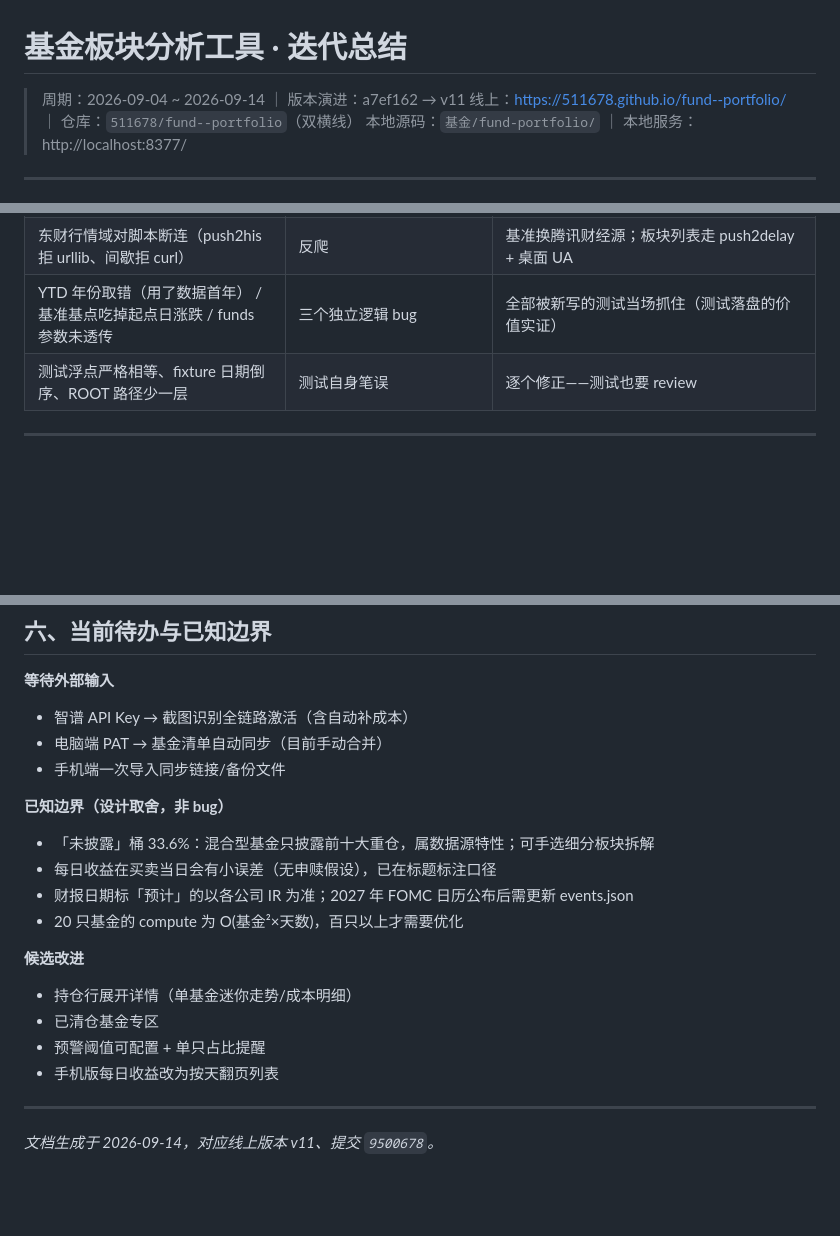
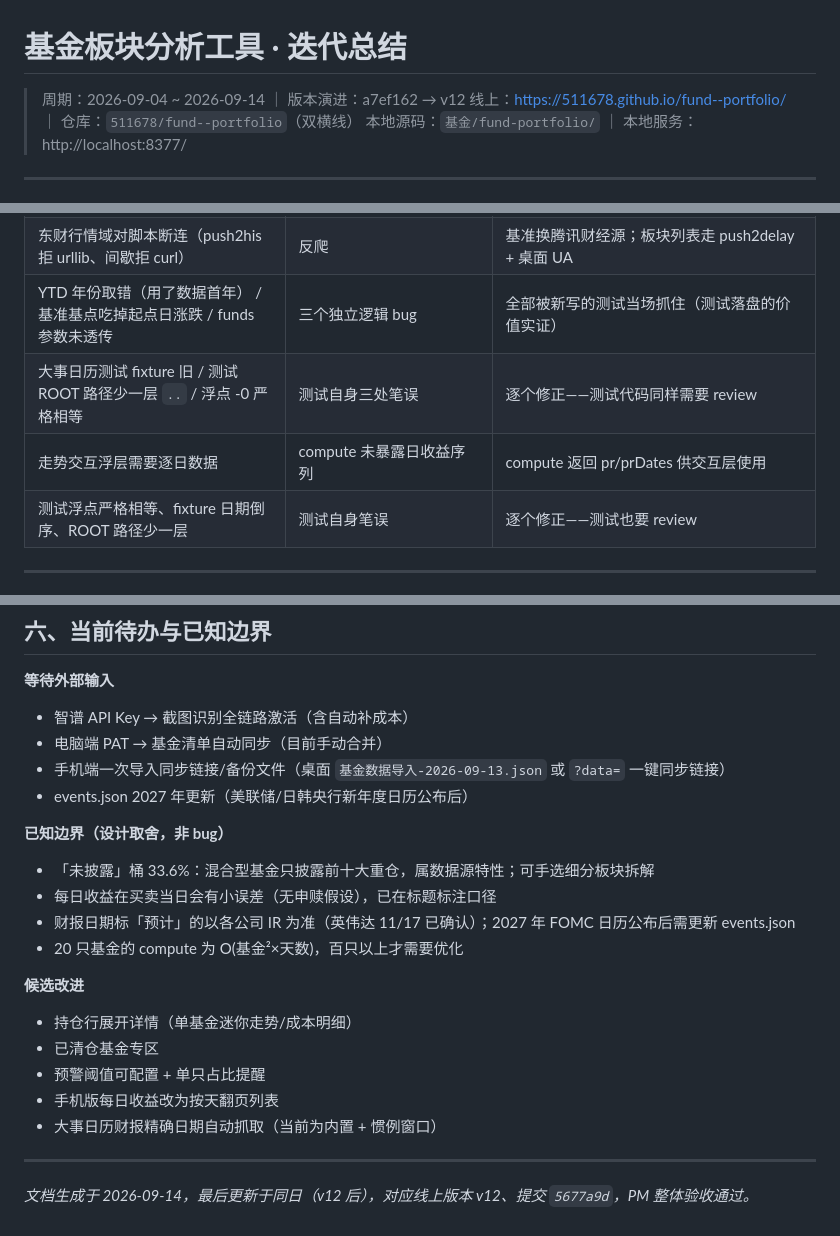
Before and after one commit to 511678/fund--portfolio, a Markdown page: 迭代总结-2026-09.md, 3 parts joined by grey strips. Rendered like a GitHub page; blank space fills up the shorter version.

```diff
--- a/迭代总结-2026-09.md
+++ b/迭代总结-2026-09.md
@@ -1,6 +1,6 @@
 # 基金板块分析工具 · 迭代总结
 
-> 周期：2026-09-04 ~ 2026-09-14 ｜ 版本演进：a7ef162 → v11
+> 周期：2026-09-04 ~ 2026-09-14 ｜ 版本演进：a7ef162 → v12
 > 线上：https://511678.github.io/fund--portfolio/ ｜ 仓库：`511678/fund--portfolio`（双横线）
 > 本地源码：`基金/fund-portfolio/` ｜ 本地服务：http://localhost:8377/
 
@@ -119,6 +119,8 @@ GitHub 仓库 = 数据库 + CI + 托管
 | **update_data.py 被写坏**（9286 个函数副本） | Python 脚本里 `s.replace("", new)` 空串替换灾难 | git checkout 秒恢复。教训：**脚本化修改文件后必须立即语法检查**（`ast.parse`/`node --check`） |
 | 东财行情域对脚本断连（push2his 拒 urllib、间歇拒 curl） | 反爬 | 基准换腾讯财经源；板块列表走 push2delay + 桌面 UA |
 | YTD 年份取错（用了数据首年） / 基准基点吃掉起点日涨跌 / funds 参数未透传 | 三个独立逻辑 bug | 全部被新写的测试当场抓住（测试落盘的价值实证） |
+| 大事日历测试 fixture 旧 / 测试 ROOT 路径少一层 `..` / 浮点 -0 严格相等 | 测试自身三处笔误 | 逐个修正——测试代码同样需要 review |
+| 走势交互浮层需要逐日数据 | compute 未暴露日收益序列 | compute 返回 pr/prDates 供交互层使用 |
 | 测试浮点严格相等、fixture 日期倒序、ROOT 路径少一层 | 测试自身笔误 | 逐个修正——测试也要 review |
 
 ---
@@ -167,12 +196,13 @@ GitHub 仓库 = 数据库 + CI + 托管
 **等待外部输入**
 - 智谱 API Key → 截图识别全链路激活（含自动补成本）
 - 电脑端 PAT → 基金清单自动同步（目前手动合并）
-- 手机端一次导入同步链接/备份文件
+- 手机端一次导入同步链接/备份文件（桌面 `基金数据导入-2026-09-13.json` 或 `?data=` 一键同步链接）
+- events.json 2027 年更新（美联储/日韩央行新年度日历公布后）
 
 **已知边界（设计取舍，非 bug）**
 - 「未披露」桶 33.6%：混合型基金只披露前十大重仓，属数据源特性；可手选细分板块拆解
 - 每日收益在买卖当日会有小误差（无申赎假设），已在标题标注口径
-- 财报日期标「预计」的以各公司 IR 为准；2027 年 FOMC 日历公布后需更新 events.json
+- 财报日期标「预计」的以各公司 IR 为准（英伟达 11/17 已确认）；2027 年 FOMC 日历公布后需更新 events.json
 - 20 只基金的 compute 为 O(基金²×天数)，百只以上才需要优化
 
 **候选改进**
@@ -180,7 +210,8 @@ GitHub 仓库 = 数据库 + CI + 托管
 - 已清仓基金专区
 - 预警阈值可配置 + 单只占比提醒
 - 手机版每日收益改为按天翻页列表
+- 大事日历财报精确日期自动抓取（当前为内置 + 惯例窗口）
 
 ---
 
-*文档生成于 2026-09-14，对应线上版本 v11、提交 `9500678`。*
+*文档生成于 2026-09-14，最后更新于同日（v12 后），对应线上版本 v12、提交 `5677a9d`，PM 整体验收通过。*
```
Also changed, not shown: other parts of 迭代总结-2026-09.md (+29 -2 lines).
